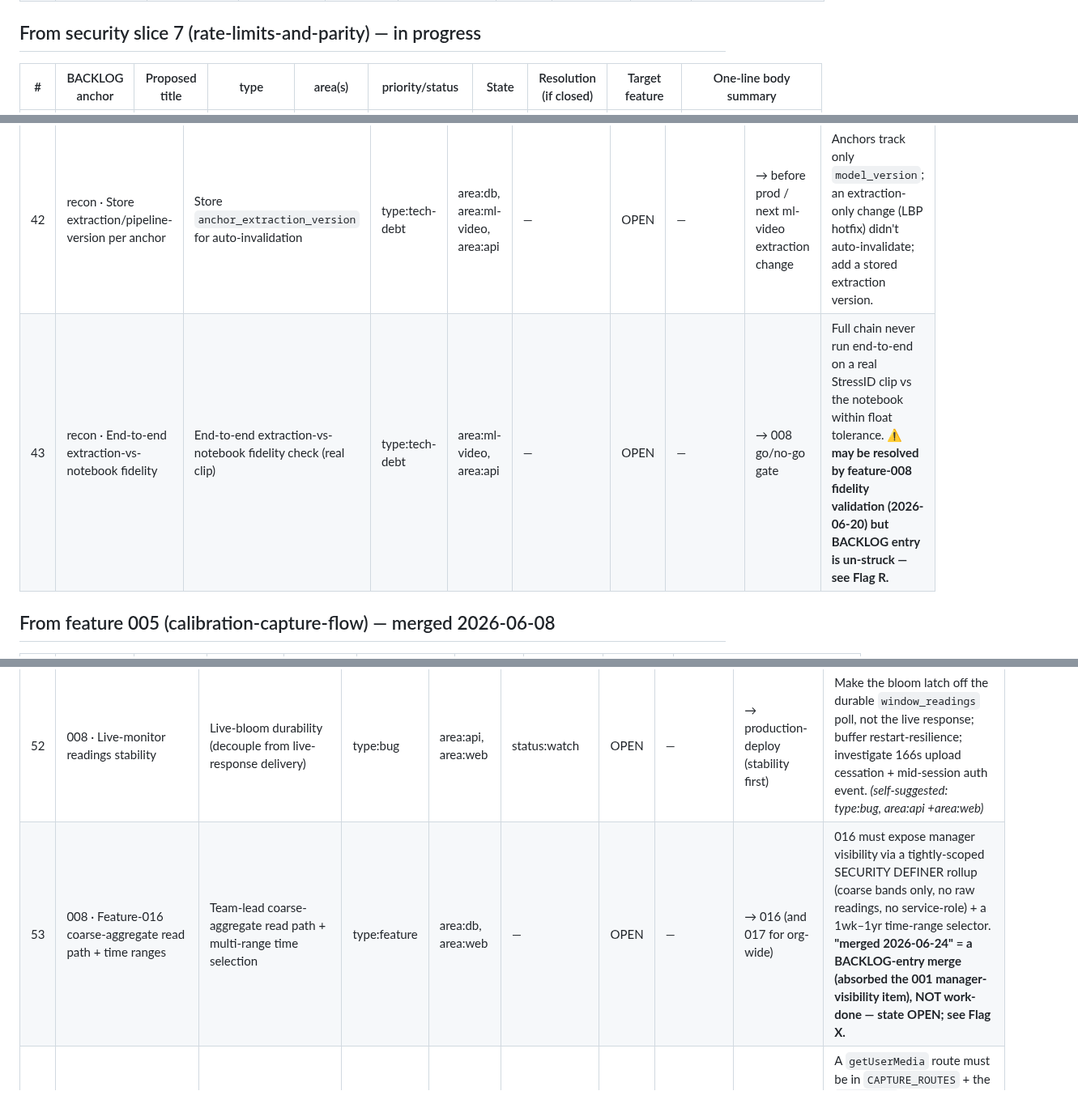
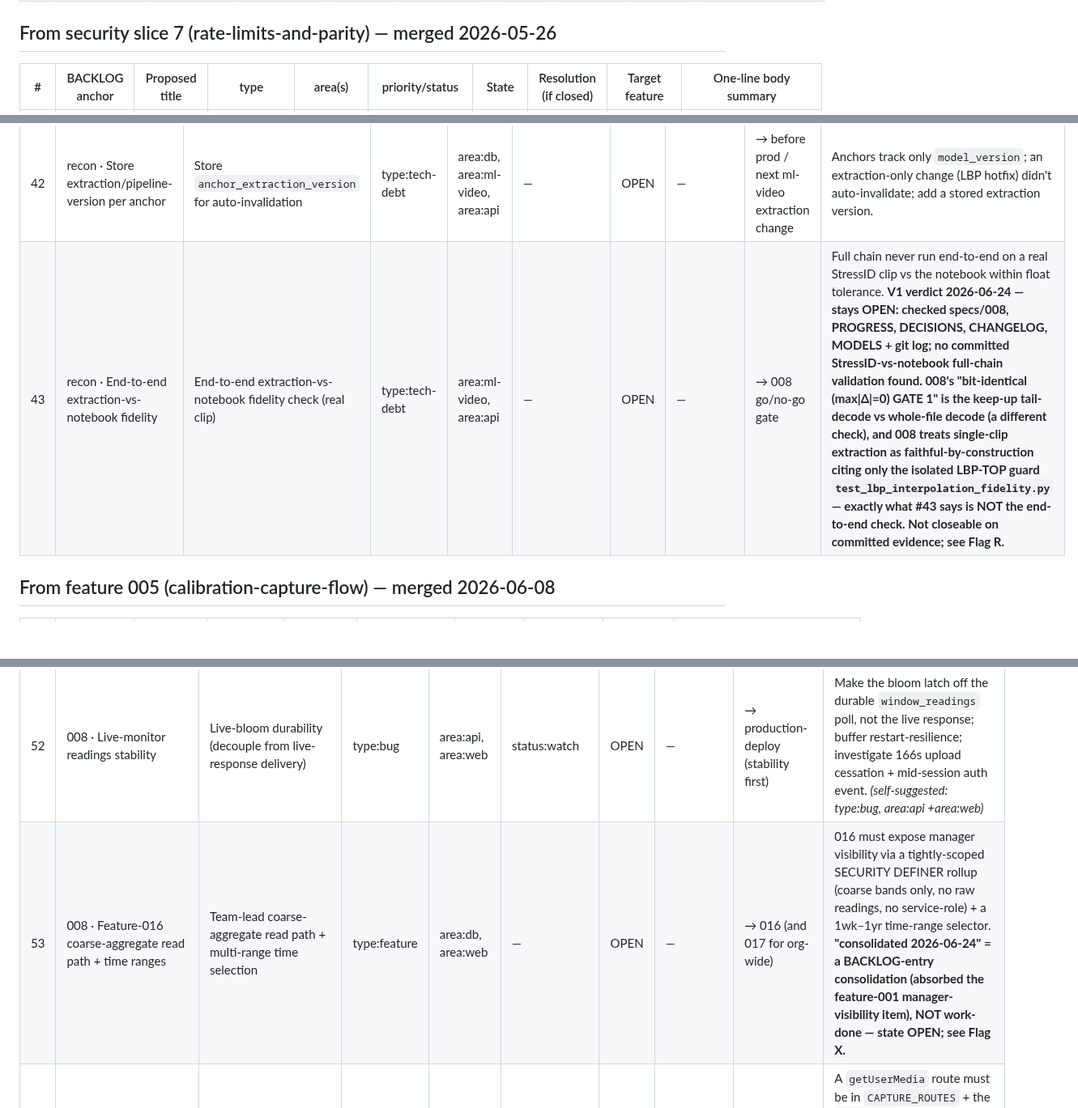
Before and after one commit to mohamedasem318/Serenify, a Markdown page: docs/_issue-migration-plan.md, 3 parts joined by grey strips. Shown at 81% size. GitHub-like rendering; blank space fills up the shorter version.

```diff
--- a/docs/_issue-migration-plan.md
+++ b/docs/_issue-migration-plan.md
@@ -87,7 +87,7 @@
 | 31 | sec-3 · Invite audit log | Invite audit log — record who invited whom | type:feature | area:web, area:db | — | OPEN | — | → 017 | `POST /api/admin/invite` writes no audit trail; add a structured log or `invite_audit` table (+ RLS) for provenance. |
 | 32 | sec-3 · Concurrent-duplicate-invite idempotency | Concurrent-duplicate-invite idempotency | type:tech-debt | area:web | — | OPEN | — | → 017 | Two parallel invites for one email yield one 201 + one 500; add an idempotency key so concurrent dupes collapse to 200/409. |
 
-## From security slice 7 (rate-limits-and-parity) — in progress
+## From security slice 7 (rate-limits-and-parity) — merged 2026-05-26
 
 | # | BACKLOG anchor | Proposed title | type | area(s) | priority/status | State | Resolution (if closed) | Target feature | One-line body summary |
 |---|---|---|---|---|---|---|---|---|---|
@@ -111,7 +111,7 @@
 | # | BACKLOG anchor | Proposed title | type | area(s) | priority/status | State | Resolution (if closed) | Target feature | One-line body summary |
 |---|---|---|---|---|---|---|---|---|---|
 | 42 | recon · Store extraction/pipeline-version per anchor | Store `anchor_extraction_version` for auto-invalidation | type:tech-debt | area:db, area:ml-video, area:api | — | OPEN | — | → before prod / next ml-video extraction change | Anchors track only `model_version`; an extraction-only change (LBP hotfix) didn't auto-invalidate; add a stored extraction version. |
-| 43 | recon · End-to-end extraction-vs-notebook fidelity | End-to-end extraction-vs-notebook fidelity check (real clip) | type:tech-debt | area:ml-video, area:api | — | OPEN | — | → 008 go/no-go gate | Full chain never run end-to-end on a real StressID clip vs the notebook within float tolerance. **⚠ may be resolved by feature-008 fidelity validation (2026-06-20) but BACKLOG entry is un-struck — see Flag R.** |
+| 43 | recon · End-to-end extraction-vs-notebook fidelity | End-to-end extraction-vs-notebook fidelity check (real clip) | type:tech-debt | area:ml-video, area:api | — | OPEN | — | → 008 go/no-go gate | Full chain never run end-to-end on a real StressID clip vs the notebook within float tolerance. **V1 verdict 2026-06-24 — stays OPEN: checked specs/008, PROGRESS, DECISIONS, CHANGELOG, MODELS + git log; no committed StressID-vs-notebook full-chain validation found. 008's "bit-identical (max\|Δ\|=0) GATE 1" is the keep-up tail-decode vs whole-file decode (a different check), and 008 treats single-clip extraction as faithful-by-construction citing only the isolated LBP-TOP guard `test_lbp_interpolation_fidelity.py` — exactly what #43 says is NOT the end-to-end check. Not closeable on committed evidence; see Flag R.** |
 
 ## From feature 005 (calibration-capture-flow) — merged 2026-06-08
 
@@ -136,7 +136,7 @@
 | 50 | 008 · In-memory smoothing buffer multi-worker | Smoothing buffer needs session affinity / shared cache (multi-worker) | type:tech-debt | area:api | status:watch | OPEN | — | → production-deploy target | Per-session in-memory `_SessionBuffers`; >1 worker needs affinity/Redis; restart re-warms (~90s). Fine for single-worker MVP. |
 | 51 | 008 · Dev `--reload` leaves bloom stuck | Dev `--reload` leaves live bloom permanently "getting a read" | type:tech-debt | area:api, area:docs | status:watch | OPEN | — | → dev-diagnostic (recorded) | Recorded dev fingerprint: `--reload` worker restarts drop the smoothing buffer, re-warming each time; use `--reload-dir app`, don't edit `app/` mid-session. |
 | 52 | 008 · Live-monitor readings stability | Live-bloom durability (decouple from live-response delivery) | type:bug | area:api, area:web | status:watch | OPEN | — | → production-deploy (stability first) | Make the bloom latch off the durable `window_readings` poll, not the live response; buffer restart-resilience; investigate 166s upload cessation + mid-session auth event. *(self-suggested: type:bug, area:api +area:web)* |
-| 53 | 008 · Feature-016 coarse-aggregate read path + time ranges | Team-lead coarse-aggregate read path + multi-range time selection | type:feature | area:db, area:web | — | OPEN | — | → 016 (and 017 for org-wide) | 016 must expose manager visibility via a tightly-scoped SECURITY DEFINER rollup (coarse bands only, no raw readings, no service-role) + a 1wk–1yr time-range selector. **"merged 2026-06-24" = a BACKLOG-entry merge (absorbed the 001 manager-visibility item), NOT work-done — state OPEN; see Flag X.** |
+| 53 | 008 · Feature-016 coarse-aggregate read path + time ranges | Team-lead coarse-aggregate read path + multi-range time selection | type:feature | area:db, area:web | — | OPEN | — | → 016 (and 017 for org-wide) | 016 must expose manager visibility via a tightly-scoped SECURITY DEFINER rollup (coarse bands only, no raw readings, no service-role) + a 1wk–1yr time-range selector. **"consolidated 2026-06-24" = a BACKLOG-entry consolidation (absorbed the feature-001 manager-visibility item), NOT work-done — state OPEN; see Flag X.** |
 | 54 | 008 · Camera route must register in every PP/CSP touchpoint | Capture route must register in all 3 camera-policy touchpoints | type:tech-debt | area:web | status:watch | OPEN | — | → pre-build (guard would retire the class) | A `getUserMedia` route must be in `CAPTURE_ROUTES` + the `camera=()` negative-lookahead + `isCaptureRoute`; a lint/test guard would prevent the silent-dead-camera regression. |
 | 55 | 008 · US4 ambient "weather of the day" view | US4 ambient trend view + feel/precise toggle | type:feature | area:web | — | OPEN | — | → post-demo, after 010 | A second, lower-precision ambient trend representation + toggle; revisit must use Serenify band vocabulary, not weather iconography. |
 | 56 | 008 · Stale `window_eval_config` (30s) in metadata.json | Annotate/remove stale 30s `window_eval_config` in model metadata | type:tech-debt | area:ml-video, area:docs | — | OPEN | — | → next model-owner maintenance | Model artifact carries a stale 30s eval block (prod is 60s/10s); model-owner doc-note only — NO model_version bump / NO artifact-hash change. |
```
Also changed, not shown: other parts of docs/_issue-migration-plan.md (+36 -28 lines).
